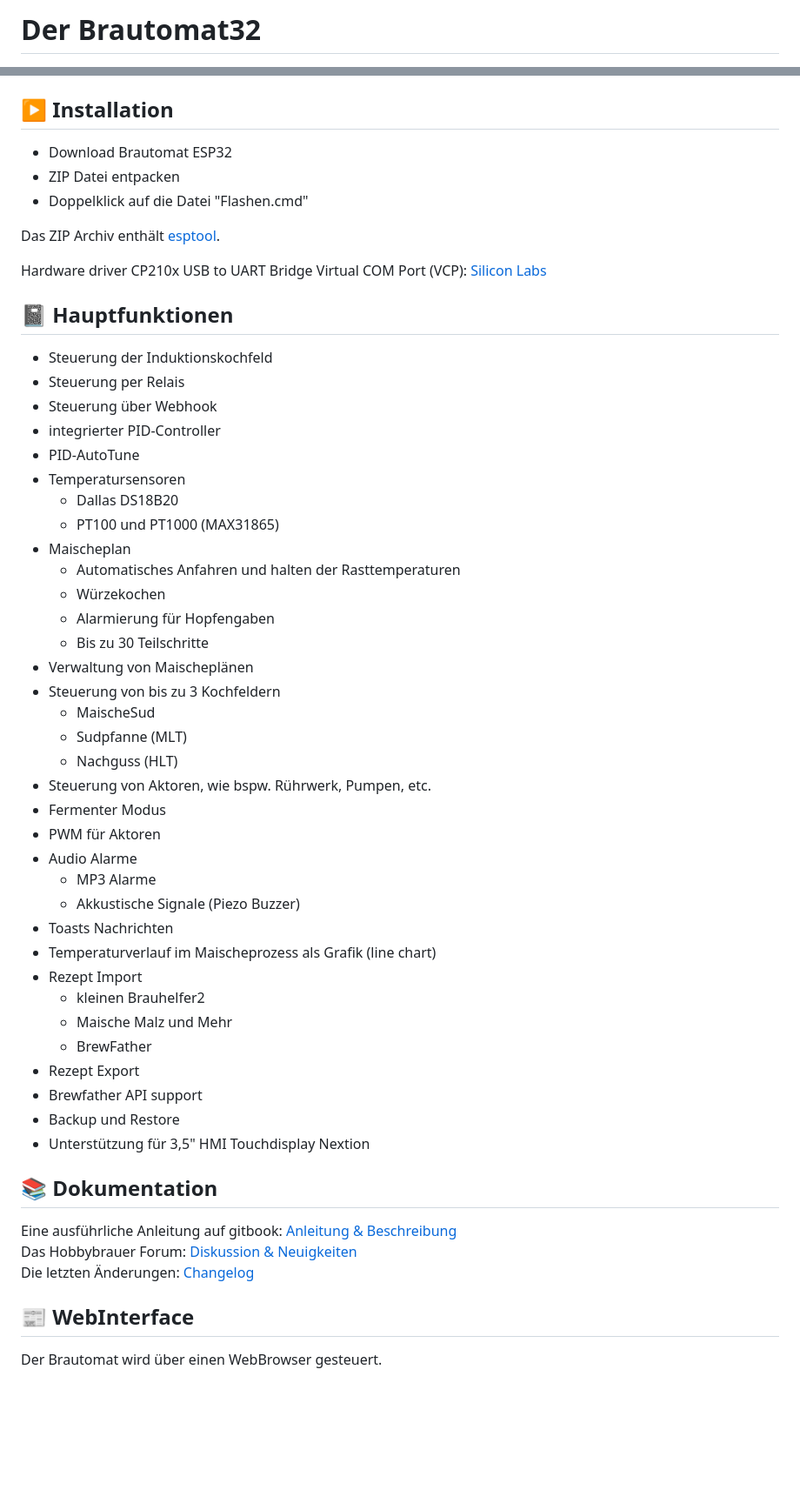
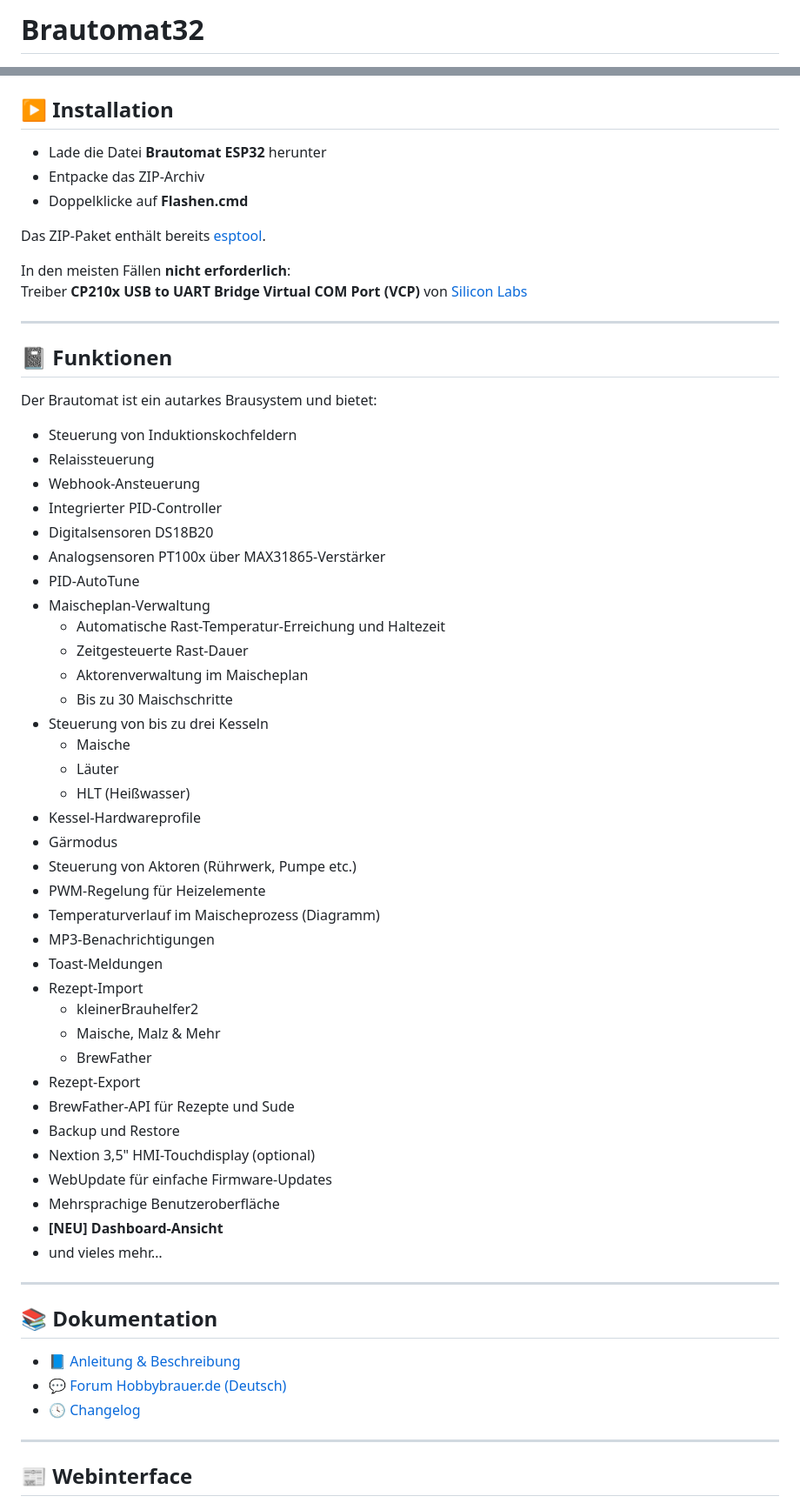
Before and after one commit to InnuendoPi/Brautomat32, a Markdown page: README.de.md, 2 parts joined by grey strips. Shown at 87% size. GitHub-like rendering; blank space fills up the shorter version.

```diff
--- a/README.de.md
+++ b/README.de.md
@@ -1,2 +1,2 @@
-# Der Brautomat32
+# Brautomat32
 
@@ -19,59 +23,66 @@ Latest Development Release
 
 ## ▶️ Installation
 
-<!-- * [Download Brautomat ESP32](https://github.com/InnuendoPi/Brautomat32/raw/refs/heads/main/Brautomat32.zip) -->
-* Download Brautomat ESP32
-* ZIP Datei entpacken
-* Doppelklick auf die Datei "Flashen.cmd"
+* Lade die Datei **Brautomat ESP32** herunter
+* Entpacke das ZIP-Archiv
+* Doppelklicke auf **Flashen.cmd**
 
-Das ZIP Archiv enthält [esptool](https://github.com/espressif/esptool).
+Das ZIP-Paket enthält bereits [esptool](https://github.com/espressif/esptool).
 
-Hardware driver CP210x USB to UART Bridge Virtual COM Port (VCP): [Silicon Labs](https://www.silabs.com/developers/usb-to-uart-bridge-vcp-drivers?tab=downloads)
+In den meisten Fällen **nicht erforderlich**:
+Treiber **CP210x USB to UART Bridge Virtual COM Port (VCP)** von [Silicon Labs](https://www.silabs.com/developers/usb-to-uart-bridge-vcp-drivers?tab=downloads)
 
-## 📓 Hauptfunktionen
+---
 
-* Steuerung der Induktionskochfeld
-* Steuerung per Relais
-* Steuerung über Webhook
-* integrierter PID-Controller
+## 📓 Funktionen
+
+Der Brautomat ist ein autarkes Brausystem und bietet:
+
+* Steuerung von Induktionskochfeldern
+* Relaissteuerung
+* Webhook-Ansteuerung
+* Integrierter PID-Controller
+* Digitalsensoren DS18B20
+* Analogsensoren PT100x über MAX31865-Verstärker
 * PID-AutoTune
-* Temperatursensoren
-  * Dallas DS18B20
-  * PT100 und PT1000 (MAX31865)
-* Maischeplan
-  * Automatisches Anfahren und halten der Rasttemperaturen
-  * Würzekochen
-  * Alarmierung für Hopfengaben
-  * Bis zu 30 Teilschritte
-* Verwaltung von Maischeplänen
-* Steuerung von bis zu 3 Kochfeldern
-  * MaischeSud
-  * Sudpfanne (MLT)
-  * Nachguss (HLT)
-* Steuerung von Aktoren, wie bspw. Rührwerk, Pumpen, etc.
-* Fermenter Modus
-* PWM für Aktoren
-* Audio Alarme
-  * MP3 Alarme
-  * Akkustische Signale (Piezo Buzzer)
-* Toasts Nachrichten
-* Temperaturverlauf im Maischeprozess als Grafik (line chart)
-* Rezept Import
-  * kleinen Brauhelfer2
-  * Maische Malz und Mehr
+* Maischeplan-Verwaltung
+  * Automatische Rast-Temperatur-Erreichung und Haltezeit
+  * Zeitgesteuerte Rast-Dauer
+  * Aktorenverwaltung im Maischeplan
+  * Bis zu 30 Maischschritte
+* Steuerung von bis zu drei Kesseln
+  * Maische
+  * Läuter
+  * HLT (Heißwasser)
+* Kessel-Hardwareprofile
+* Gärmodus
+* Steuerung von Aktoren (Rührwerk, Pumpe etc.)
+* PWM-Regelung für Heizelemente
+* Temperaturverlauf im Maischeprozess (Diagramm)
+* MP3-Benachrichtigungen
+* Toast-Meldungen
+* Rezept-Import
+  * kleinerBrauhelfer2
+  * Maische, Malz & Mehr
   * BrewFather
-* Rezept Export
-* Brewfather API support
+* Rezept-Export
+* BrewFather-API für Rezepte und Sude
 * Backup und Restore
-* Unterstützung für 3,5" HMI Touchdisplay Nextion
+* Nextion 3,5" HMI-Touchdisplay (optional)
+* WebUpdate für einfache Firmware-Updates
+* Mehrsprachige Benutzeroberfläche
+* **[NEU] Dashboard-Ansicht**
+* und vieles mehr…
+
+---
 
 ## 📚 Dokumentation
 
-Eine ausführliche Anleitung auf gitbook: [Anleitung & Beschreibung](https://innuendopi.gitbook.io/brautomat32/)\
-Das Hobbybrauer Forum: [Diskussion & Neuigkeiten](https://hobbybrauer.de/forum/viewtopic.php?p=486504#p486504)\
-Die letzten Änderungen: [Changelog](https://github.com/InnuendoPi/Brautomat32/blob/main/changelog.md)
+* 📘 [Anleitung & Beschreibung](https://innuendopi.gitbook.io/brautomat32/)
+* 💬 [Forum Hobbybrauer.de (Deutsch)](https://hobbybrauer.de/forum/viewtopic.php?p=486504#p486504)
+* 🕓 [Changelog](https://github.com/InnuendoPi/Brautomat32/blob/main/changelog.md)
 
-## 📰 WebInterface
+---
 
-Der Brautomat wird über einen WebBrowser gesteuert.
+## 📰 Webinterface
 
```
Also changed, not shown: other parts of README.de.md (+113 -56 lines), README.md (+151 -88 lines), docs/img/brautomat160-2.jpg (added), docs/img/brautomat160.jpg (added), docs/img/dashboard160.jpg (added), 1 other file.
